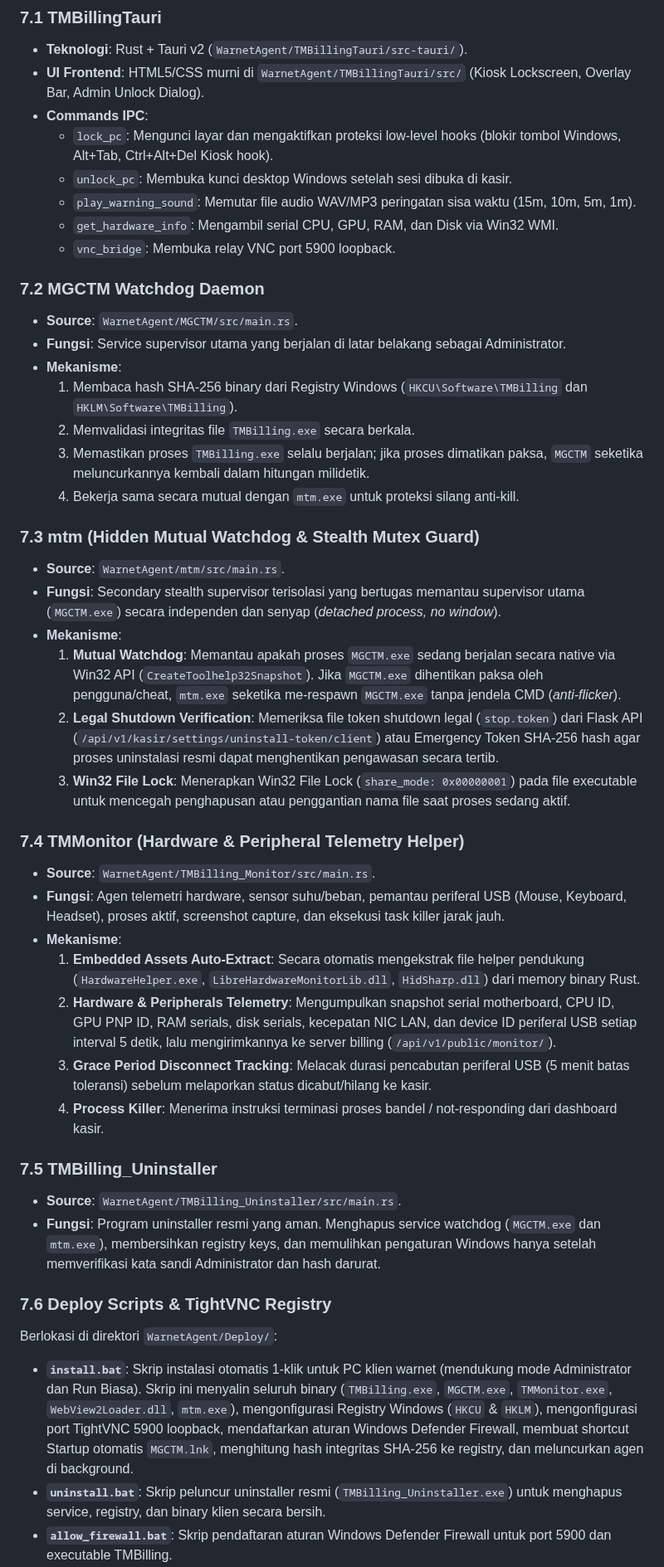
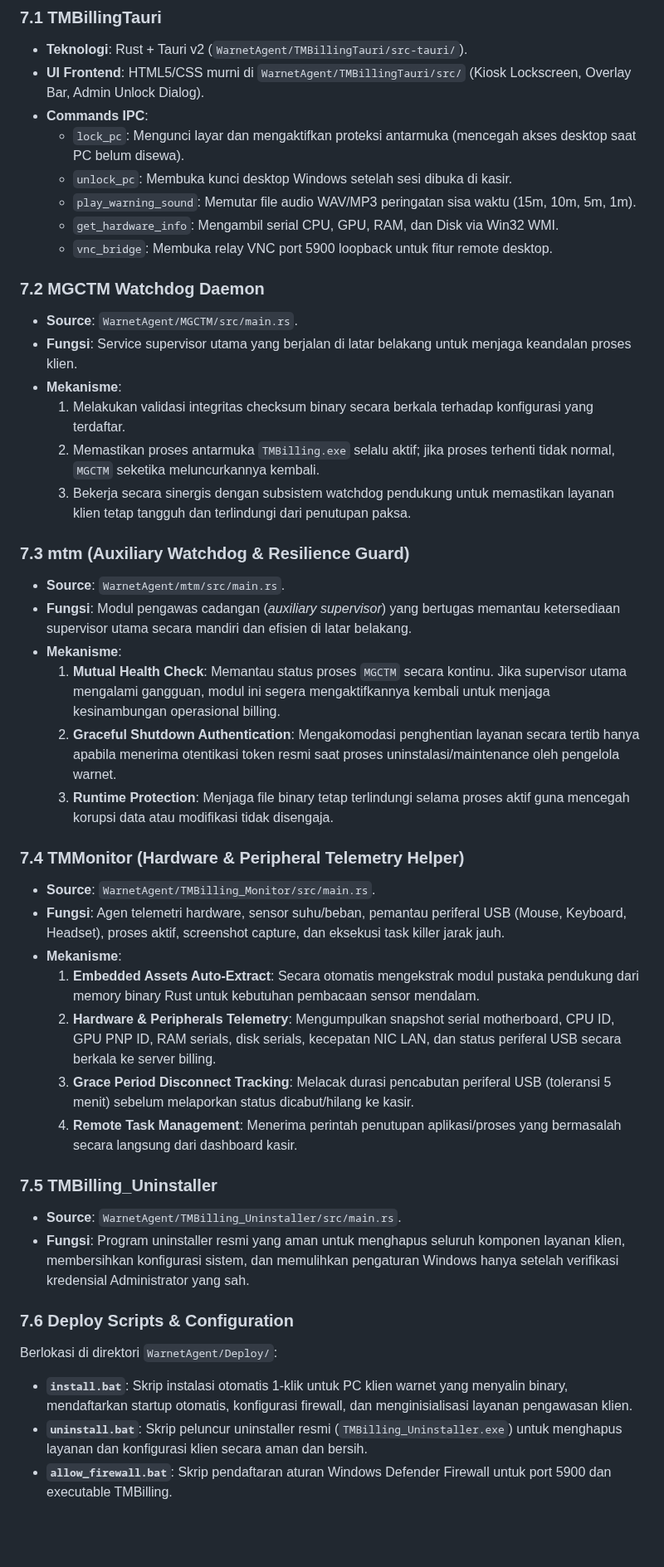
Before and after one commit to milanalfandiismail/TMBilling, a Markdown page: docs/DOCUMENTATION.md, the part around one of its changes. Shown at 83% size. GitHub-like rendering; blank space fills up the shorter version.

Commit message:
docs: perhalus dokumentasi teknis WarnetAgent tanpa memaparkan mekanisme internal celah keamanan

```diff
--- a/docs/DOCUMENTATION.md
+++ b/docs/DOCUMENTATION.md
@@ -576,44 +576,43 @@ Klien warnet berlokasi di direktori `WarnetAgent/` dan terdiri dari 5 binary uta
 - **Teknologi**: Rust + Tauri v2 (`WarnetAgent/TMBillingTauri/src-tauri/`).
 - **UI Frontend**: HTML5/CSS murni di `WarnetAgent/TMBillingTauri/src/` (Kiosk Lockscreen, Overlay Bar, Admin Unlock Dialog).
 - **Commands IPC**:
-  - `lock_pc`: Mengunci layar dan mengaktifkan proteksi low-level hooks (blokir tombol Windows, Alt+Tab, Ctrl+Alt+Del Kiosk hook).
+  - `lock_pc`: Mengunci layar dan mengaktifkan proteksi antarmuka (mencegah akses desktop saat PC belum disewa).
   - `unlock_pc`: Membuka kunci desktop Windows setelah sesi dibuka di kasir.
   - `play_warning_sound`: Memutar file audio WAV/MP3 peringatan sisa waktu (15m, 10m, 5m, 1m).
   - `get_hardware_info`: Mengambil serial CPU, GPU, RAM, dan Disk via Win32 WMI.
-  - `vnc_bridge`: Membuka relay VNC port 5900 loopback.
+  - `vnc_bridge`: Membuka relay VNC port 5900 loopback untuk fitur remote desktop.
 
 ### 7.2 MGCTM Watchdog Daemon
 - **Source**: `WarnetAgent/MGCTM/src/main.rs`.
-- **Fungsi**: Service supervisor utama yang berjalan di latar belakang sebagai Administrator.
+- **Fungsi**: Service supervisor utama yang berjalan di latar belakang untuk menjaga keandalan proses klien.
 - **Mekanisme**:
-  1. Membaca hash SHA-256 binary dari Registry Windows (`HKCU\Software\TMBilling` dan `HKLM\Software\TMBilling`).
-  2. Memvalidasi integritas file `TMBilling.exe` secara berkala.
-  3. Memastikan proses `TMBilling.exe` selalu berjalan; jika proses dimatikan paksa, `MGCTM` seketika meluncurkannya kembali dalam hitungan milidetik.
-  4. Bekerja sama secara mutual dengan `mtm.exe` untuk proteksi silang anti-kill.
+  1. Melakukan validasi integritas checksum binary secara berkala terhadap konfigurasi yang terdaftar.
+  2. Memastikan proses antarmuka `TMBilling.exe` selalu aktif; jika proses terhenti tidak normal, `MGCTM` seketika meluncurkannya kembali.
+  3. Bekerja secara sinergis dengan subsistem watchdog pendukung untuk memastikan layanan klien tetap tangguh dan terlindungi dari penutupan paksa.
 
-### 7.3 mtm (Hidden Mutual Watchdog & Stealth Mutex Guard)
+### 7.3 mtm (Auxiliary Watchdog & Resilience Guard)
 - **Source**: `WarnetAgent/mtm/src/main.rs`.
-- **Fungsi**: Secondary stealth supervisor terisolasi yang bertugas memantau supervisor utama (`MGCTM.exe`) secara independen dan senyap (*detached process, no window*).
+- **Fungsi**: Modul pengawas cadangan (*auxiliary supervisor*) yang bertugas memantau ketersediaan supervisor utama secara mandiri dan efisien di latar belakang.
 - **Mekanisme**:
-  1. **Mutual Watchdog**: Memantau apakah proses `MGCTM.exe` sedang berjalan secara native via Win32 API (`CreateToolhelp32Snapshot`). Jika `MGCTM.exe` dihentikan paksa oleh pengguna/cheat, `mtm.exe` seketika me-respawn `MGCTM.exe` tanpa jendela CMD (*anti-flicker*).
-  2. **Legal Shutdown Verification**: Memeriksa file token shutdown legal (`stop.token`) dari Flask API (`/api/v1/kasir/settings/uninstall-token/client`) atau Emergency Token SHA-256 hash agar proses uninstalasi resmi dapat menghentikan pengawasan secara tertib.
-  3. **Win32 File Lock**: Menerapkan Win32 File Lock (`share_mode: 0x00000001`) pada file executable untuk mencegah penghapusan atau penggantian nama file saat proses sedang aktif.
+  1. **Mutual Health Check**: Memantau status proses `MGCTM` secara kontinu. Jika supervisor utama mengalami gangguan, modul ini segera mengaktifkannya kembali untuk menjaga kesinambungan operasional billing.
+  2. **Graceful Shutdown Authentication**: Mengakomodasi penghentian layanan secara tertib hanya apabila menerima otentikasi token resmi saat proses uninstalasi/maintenance oleh pengelola warnet.
+  3. **Runtime Protection**: Menjaga file binary tetap terlindungi selama proses aktif guna mencegah korupsi data atau modifikasi tidak disengaja.
 
 ### 7.4 TMMonitor (Hardware & Peripheral Telemetry Helper)
 - **Source**: `WarnetAgent/TMBilling_Monitor/src/main.rs`.
 - **Fungsi**: Agen telemetri hardware, sensor suhu/beban, pemantau periferal USB (Mouse, Keyboard, Headset), proses aktif, screenshot capture, dan eksekusi task killer jarak jauh.
 - **Mekanisme**:
-  1. **Embedded Assets Auto-Extract**: Secara otomatis mengekstrak file helper pendukung (`HardwareHelper.exe`, `LibreHardwareMonitorLib.dll`, `HidSharp.dll`) dari memory binary Rust.
-  2. **Hardware & Peripherals Telemetry**: Mengumpulkan snapshot serial motherboard, CPU ID, GPU PNP ID, RAM serials, disk serials, kecepatan NIC LAN, dan device ID periferal USB setiap interval 5 detik, lalu mengirimkannya ke server billing (`/api/v1/public/monitor/`).
-  3. **Grace Period Disconnect Tracking**: Melacak durasi pencabutan periferal USB (5 menit batas toleransi) sebelum melaporkan status dicabut/hilang ke kasir.
-  4. **Process Killer**: Menerima instruksi terminasi proses bandel / not-responding dari dashboard kasir.
+  1. **Embedded Assets Auto-Extract**: Secara otomatis mengekstrak modul pustaka pendukung dari memory binary Rust untuk kebutuhan pembacaan sensor mendalam.
+  2. **Hardware & Peripherals Telemetry**: Mengumpulkan snapshot serial motherboard, CPU ID, GPU PNP ID, RAM serials, disk serials, kecepatan NIC LAN, dan status periferal USB secara berkala ke server billing.
+  3. **Grace Period Disconnect Tracking**: Melacak durasi pencabutan periferal USB (toleransi 5 menit) sebelum melaporkan status dicabut/hilang ke kasir.
+  4. **Remote Task Management**: Menerima perintah penutupan aplikasi/proses yang bermasalah secara langsung dari dashboard kasir.
 
 ### 7.5 TMBilling_Uninstaller
 - **Source**: `WarnetAgent/TMBilling_Uninstaller/src/main.rs`.
-- **Fungsi**: Program uninstaller resmi yang aman. Menghapus service watchdog (`MGCTM.exe` dan `mtm.exe`), membersihkan registry keys, dan memulihkan pengaturan Windows hanya setelah memverifikasi kata sandi Administrator dan hash darurat.
+- **Fungsi**: Program uninstaller resmi yang aman untuk menghapus seluruh komponen layanan klien, membersihkan konfigurasi sistem, dan memulihkan pengaturan Windows hanya setelah verifikasi kredensial Administrator yang sah.
 
-### 7.6 Deploy Scripts & TightVNC Registry
+### 7.6 Deploy Scripts & Configuration
 Berlokasi di direktori `WarnetAgent/Deploy/`:
-- **`install.bat`**: Skrip instalasi otomatis 1-klik untuk PC klien warnet (mendukung mode Administrator dan Run Biasa). Skrip ini menyalin seluruh binary (`TMBilling.exe`, `MGCTM.exe`, `TMMonitor.exe`, `WebView2Loader.dll`, `mtm.exe`), mengonfigurasi Registry Windows (`HKCU` & `HKLM`), mengonfigurasi port TightVNC 5900 loopback, mendaftarkan aturan Windows Defender Firewall, membuat shortcut Startup otomatis `MGCTM.lnk`, menghitung hash integritas SHA-256 ke registry, dan meluncurkan agen di background.
-- **`uninstall.bat`**: Skrip peluncur uninstaller resmi (`TMBilling_Uninstaller.exe`) untuk menghapus service, registry, dan binary klien secara bersih.
+- **`install.bat`**: Skrip instalasi otomatis 1-klik untuk PC klien warnet yang menyalin binary, mendaftarkan startup otomatis, konfigurasi firewall, dan menginisialisasi layanan pengawasan klien.
+- **`uninstall.bat`**: Skrip peluncur uninstaller resmi (`TMBilling_Uninstaller.exe`) untuk menghapus layanan dan konfigurasi klien secara aman dan bersih.
 - **`allow_firewall.bat`**: Skrip pendaftaran aturan Windows Defender Firewall untuk port 5900 dan executable TMBilling.
```
Also changed, not shown: other parts of docs/DOCUMENTATION.md (+4 -4 lines).
